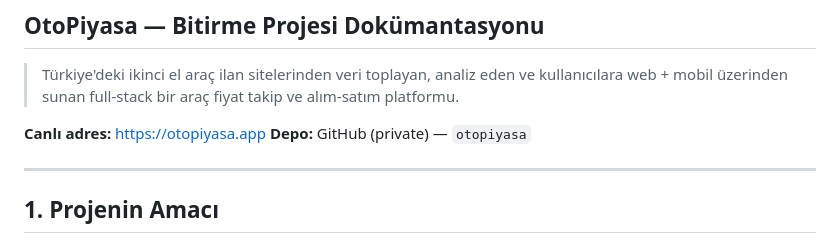
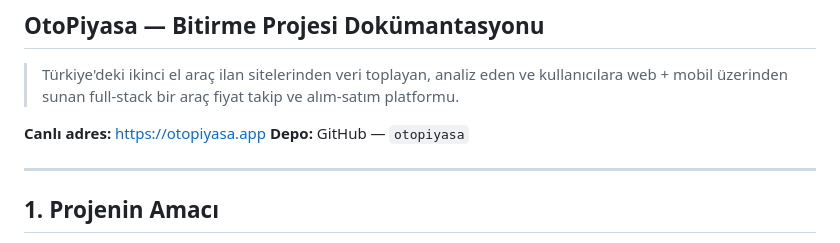
Before and after one commit to CaptainGM/otopiyasa, a Markdown page: dokümantasyon.md, the part around the change. GitHub-like rendering.

Commit message:
Docs: the repository is public

```diff
--- a/dokümantasyon.md
+++ b/dokümantasyon.md
@@ -6,7 +6,7 @@
 > web + mobil üzerinden sunan full-stack bir araç fiyat takip ve alım-satım platformu.
 
 **Canlı adres:** https://otopiyasa.app
-**Depo:** GitHub (private) — `otopiyasa`
+**Depo:** GitHub — `otopiyasa`
 
 ---
 
```
